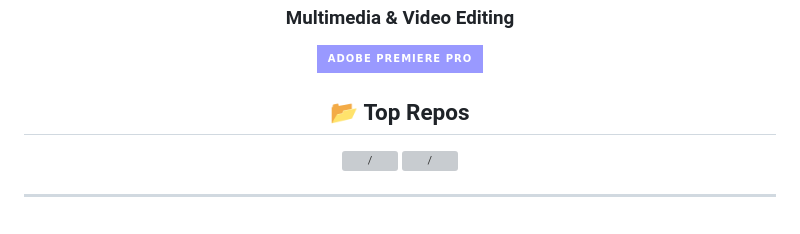
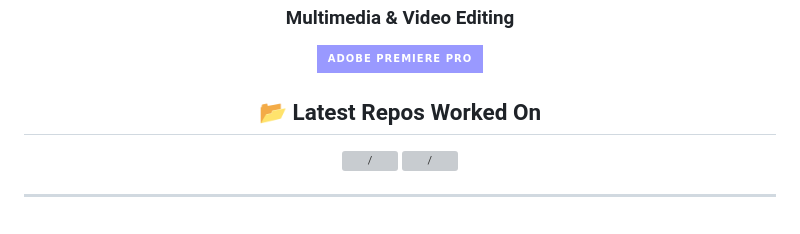
Before and after one commit to MohammadYehya/MohammadYehya, a Markdown page: README.md, the part around the change. GitHub-like rendering; folded sections open; badges without logos; grey boxes are pictures that could not be loaded.

```diff
--- a/README.md
+++ b/README.md
@@ -181,7 +181,7 @@
   </p>
 </details>
 
-<h2 align="center">📂 Top Repos</h2>
+<h2 align="center">📂 Latest Repos Worked On</h2>
 <p align="center">
 <!-- LAST_WORKED_ON_REPOS -->
 <a href=https://github.com/MohammadYehya/MohammadYehya><img src=https://github-readme-stats.vercel.app/api/pin/?username=mohammadyehya&repo=MohammadYehya&theme=bear&show_icons=true&border_color=EFBF04&border_radius=30 alt=/></a>
```
